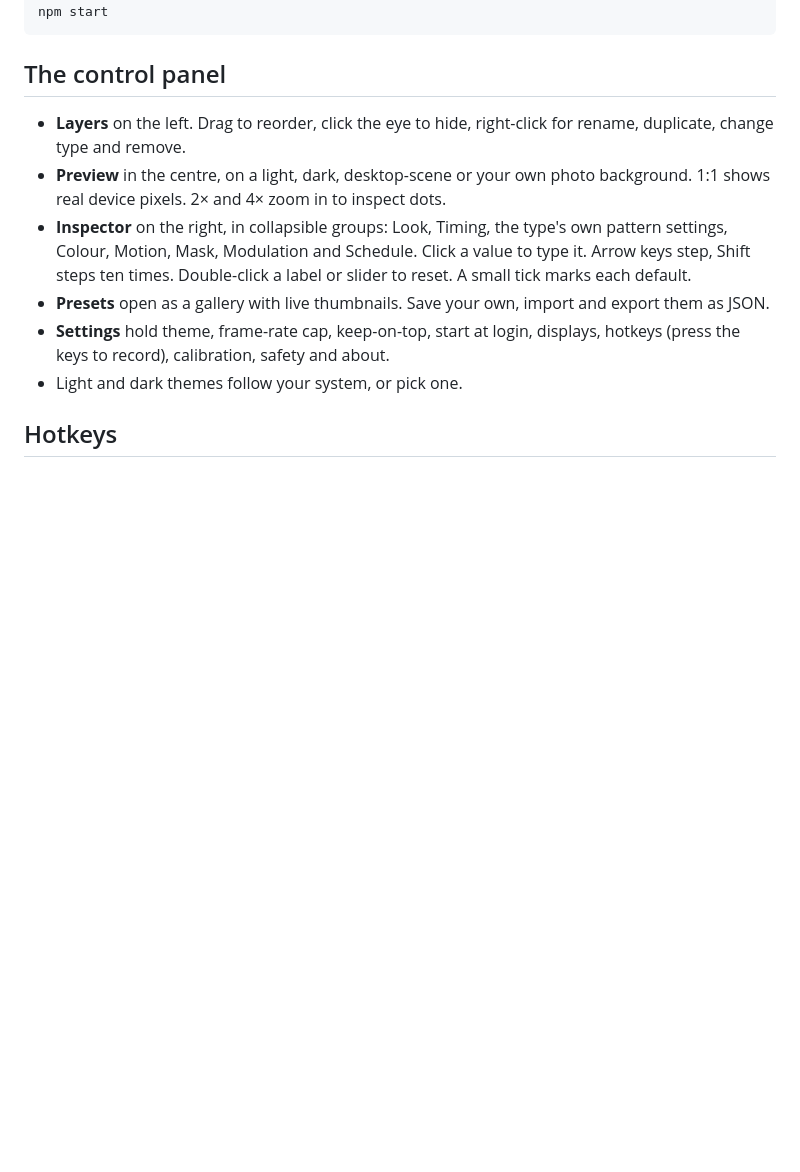
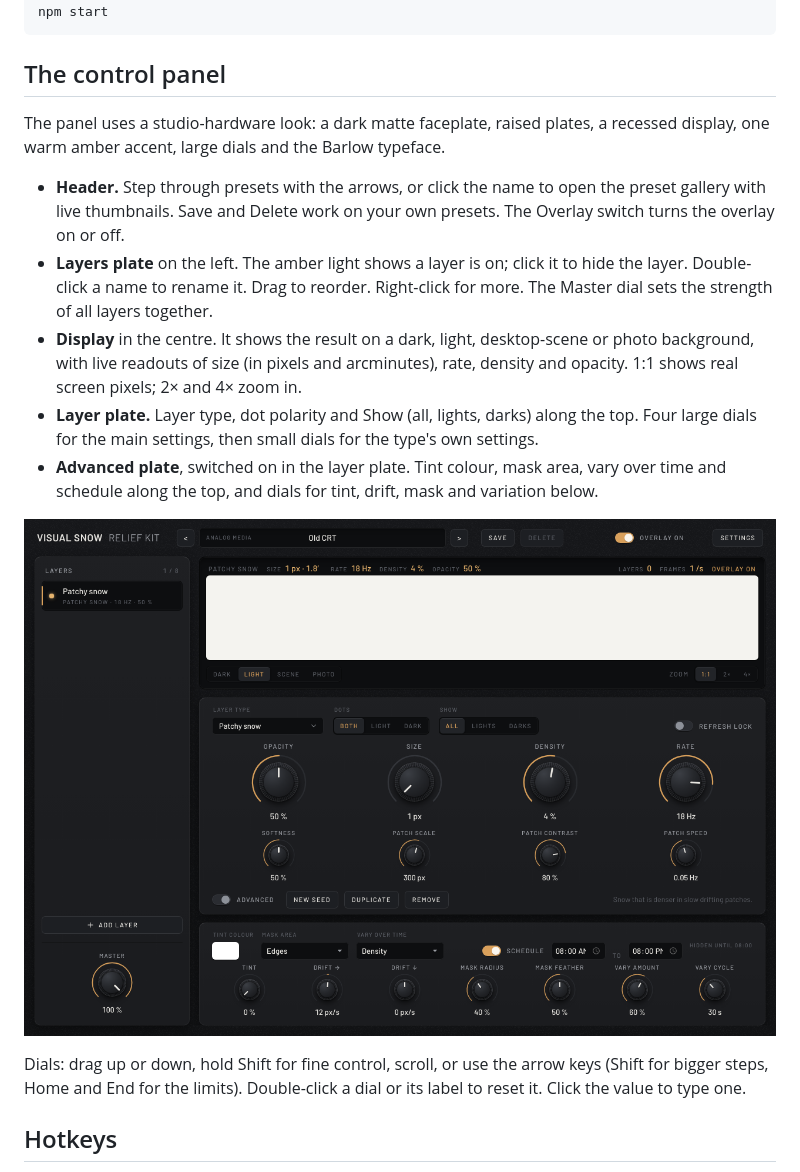
Before and after one commit to ChrispyBiscuit/visualsnow, a Markdown page: README.md, the part around one of its changes. Rendered like a GitHub page; pictures changed too: docs/panel-advanced.png (added); blank space fills up the shorter version.

```diff
--- a/README.md
+++ b/README.md
@@ -112,12 +114,17 @@ npm start
 
 ## The control panel
 
-- **Layers** on the left. Drag to reorder, click the eye to hide, right-click for rename, duplicate, change type and remove.
-- **Preview** in the centre, on a light, dark, desktop-scene or your own photo background. 1:1 shows real device pixels. 2× and 4× zoom in to inspect dots.
-- **Inspector** on the right, in collapsible groups: Look, Timing, the type's own pattern settings, Colour, Motion, Mask, Modulation and Schedule. Click a value to type it. Arrow keys step, Shift steps ten times. Double-click a label or slider to reset. A small tick marks each default.
-- **Presets** open as a gallery with live thumbnails. Save your own, import and export them as JSON.
-- **Settings** hold theme, frame-rate cap, keep-on-top, start at login, displays, hotkeys (press the keys to record), calibration, safety and about.
-- Light and dark themes follow your system, or pick one.
+The panel uses a studio-hardware look: a dark matte faceplate, raised plates, a recessed display, one warm amber accent, large dials and the Barlow typeface.
+
+- **Header.** Step through presets with the arrows, or click the name to open the preset gallery with live thumbnails. Save and Delete work on your own presets. The Overlay switch turns the overlay on or off.
+- **Layers plate** on the left. The amber light shows a layer is on; click it to hide the layer. Double-click a name to rename it. Drag to reorder. Right-click for more. The Master dial sets the strength of all layers together.
+- **Display** in the centre. It shows the result on a dark, light, desktop-scene or photo background, with live readouts of size (in pixels and arcminutes), rate, density and opacity. 1:1 shows real screen pixels; 2× and 4× zoom in.
+- **Layer plate.** Layer type, dot polarity and Show (all, lights, darks) along the top. Four large dials for the main settings, then small dials for the type's own settings.
+- **Advanced plate**, switched on in the layer plate. Tint colour, mask area, vary over time and schedule along the top, and dials for tint, drift, mask and variation below.
+
+![The Advanced plate](docs/panel-advanced.png)
+
+Dials: drag up or down, hold Shift for fine control, scroll, or use the arrow keys (Shift for bigger steps, Home and End for the limits). Double-click a dial or its label to reset it. Click the value to type one.
 
 ## Hotkeys
 
```
Also changed, not shown: other parts of README.md (+2 -0 lines), PRD-v2.md (+2 -0 lines), THIRD_PARTY_NOTICES.md (+3 -2 lines), docs/panel.png (added), 11 other files.
